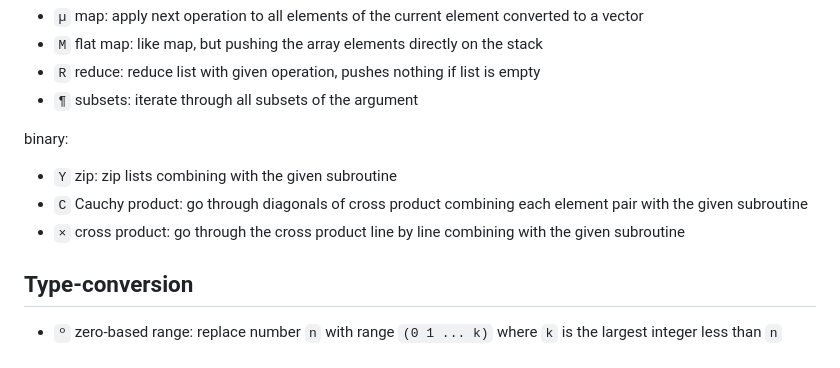
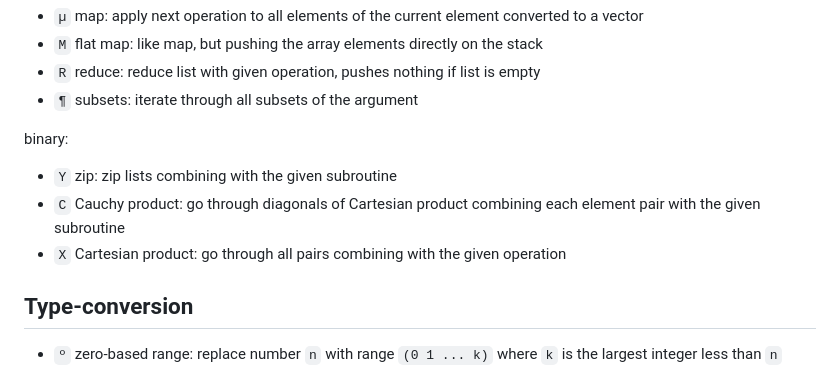
Before and after one commit to bsoelch/OneChar.js, a Markdown page: ItrLang.md, the part around the change. Rendered like a GitHub page.

```diff
--- a/ItrLang.md
+++ b/ItrLang.md
@@ -136,8 +136,8 @@ unary:
 
 binary:
 * `Y` zip: zip lists combining with the given subroutine
-* `C` Cauchy product: go through diagonals of cross product combining each element pair with the given subroutine
-* `×` cross product:  go through the cross product line by line  combining with the given subroutine
+* `C` Cauchy product: go through diagonals of Cartesian product combining each element pair with the given subroutine
+* `X` Cartesian product:  go through all pairs combining with the given operation
 <!-- TODO describe iterator operations -->
 
 ## Type-conversion
```
